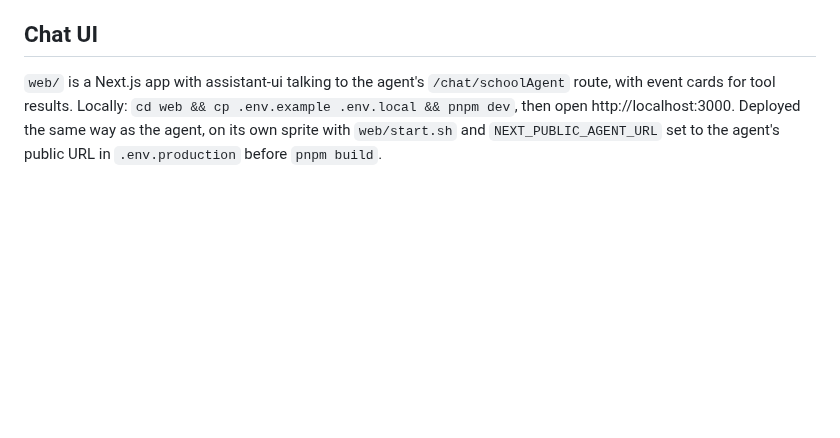
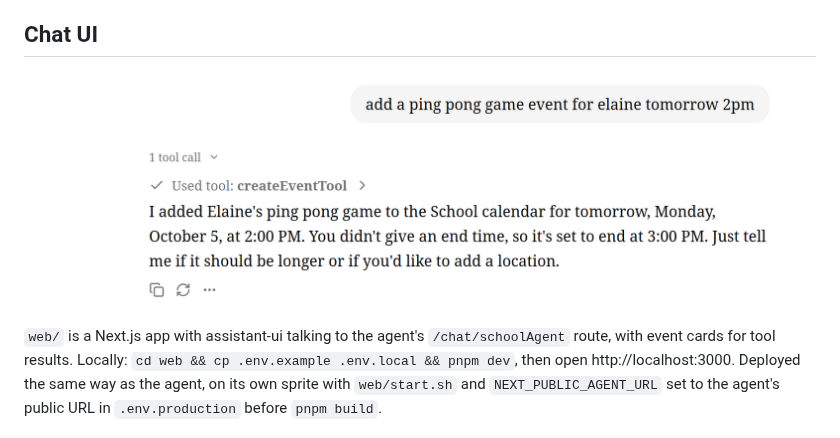
Before and after one commit to gengwg/school-helper, a Markdown page: README.md, the part around the change. Rendered like a GitHub page; pictures changed too: assets/chat-ui.png (added); blank space fills up the shorter version.

Commit message:
Add chat UI screenshot to README

```diff
--- a/README.md
+++ b/README.md
@@ -47,6 +47,8 @@ then `pnpm install && pnpm build` inside and `sprite-env services create web --c
 
 ## Chat UI
 
+![Chat UI adding an event](assets/chat-ui.png)
+
 `web/` is a Next.js app with assistant-ui talking to the agent's `/chat/schoolAgent` route, with
 event cards for tool results. Locally: `cd web && cp .env.example .env.local && pnpm dev`, then open
 http://localhost:3000. Deployed the same way as the agent, on its own sprite with `web/start.sh` and
```
